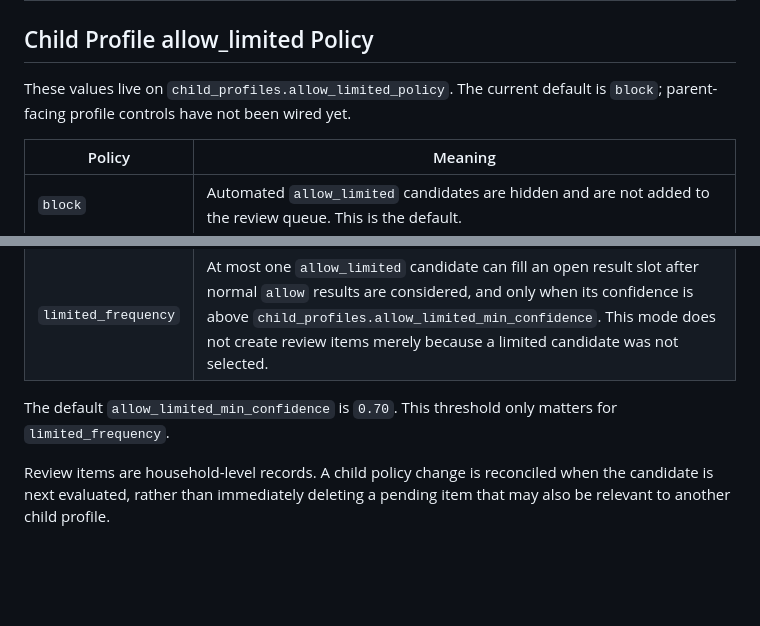
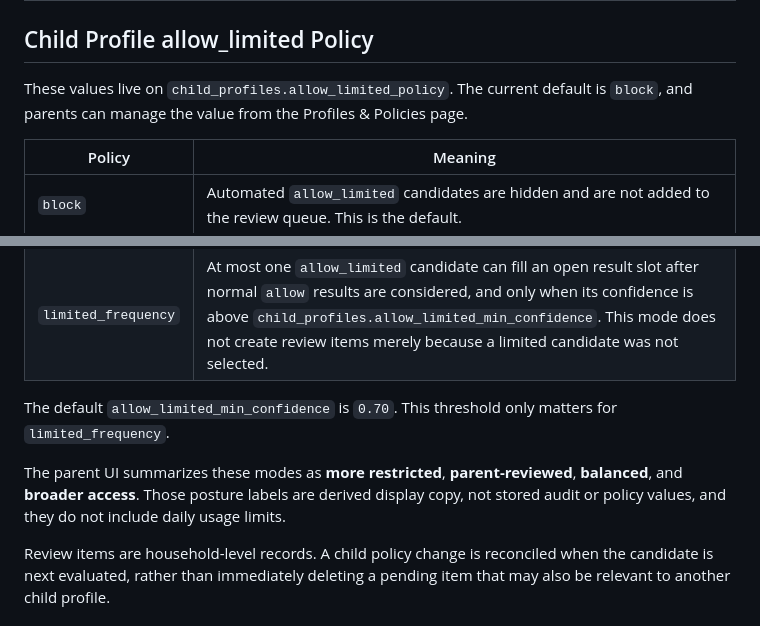
Before and after one commit to a-goldberg/kidview, a Markdown page: docs/audit-vocabulary.md, 2 parts joined by grey strips. Rendered like a GitHub page; blank space fills up the shorter version.

```diff
--- a/docs/audit-vocabulary.md
+++ b/docs/audit-vocabulary.md
@@ -68,7 +68,7 @@ These are parent-facing explanation strings stored per audited candidate.
 
 ## Child Profile allow_limited Policy
 
-These values live on `child_profiles.allow_limited_policy`. The current default is `block`; parent-facing profile controls have not been wired yet.
+These values live on `child_profiles.allow_limited_policy`. The current default is `block`, and parents can manage the value from the Profiles & Policies page.
 
 | Policy | Meaning |
 | --- | --- |
@@ -78,6 +78,8 @@ These values live on `child_profiles.allow_limited_policy`. The current default
 | `limited_frequency` | At most one `allow_limited` candidate can fill an open result slot after normal `allow` results are considered, and only when its confidence is above `child_profiles.allow_limited_min_confidence`. This mode does not create review items merely because a limited candidate was not selected. |
 
 The default `allow_limited_min_confidence` is `0.70`. This threshold only matters for `limited_frequency`.
+
+The parent UI summarizes these modes as **more restricted**, **parent-reviewed**, **balanced**, and **broader access**. Those posture labels are derived display copy, not stored audit or policy values, and they do not include daily usage limits.
 
 Review items are household-level records. A child policy change is reconciled when the candidate is next evaluated, rather than immediately deleting a pending item that may also be relevant to another child profile.
 
```
Also changed, not shown: README.md (+18 -2 lines), docs/testing.md (+4 -0 lines).
